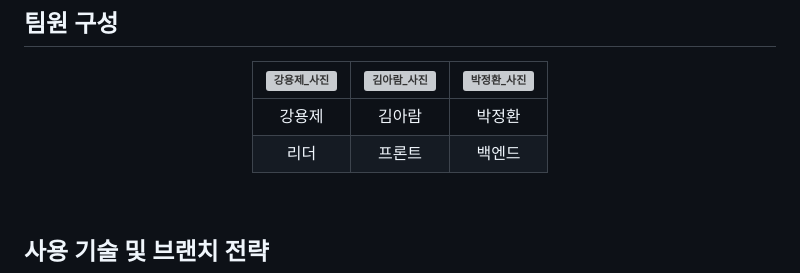
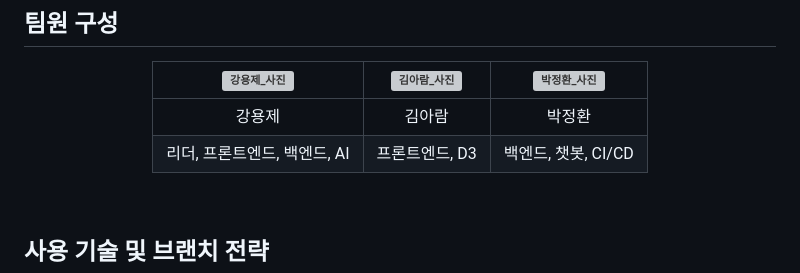
Before and after one commit to WA360/Spread_out, a Markdown page: README.md, the part around the change. Rendered like a GitHub page; grey boxes are pictures that could not be loaded.

```diff
--- a/README.md
+++ b/README.md
@@ -46,7 +46,7 @@
 | ![강용제_사진](https://github.com/user-attachments/assets/da8b55b3-ca46-4b76-bf14-95b8f4a7d6e0) | ![김아람_사진](https://github.com/user-attachments/assets/22540156-a7af-4999-9cff-e1c87c765be5) | ![박정환_사진](https://github.com/user-attachments/assets/2fc1f1d3-71f7-486b-b311-72b6d5222bd8) |
 |:------:|:----:|:----:|
 | 강용제 | 김아람 | 박정환 |
-| 리더 | 프론트 | 백엔드 |
+| 리더, 프론트엔드, 백엔드, AI | 프론트엔드, D3 | 백엔드, 챗봇, CI/CD |
 
 </div>
 
```
